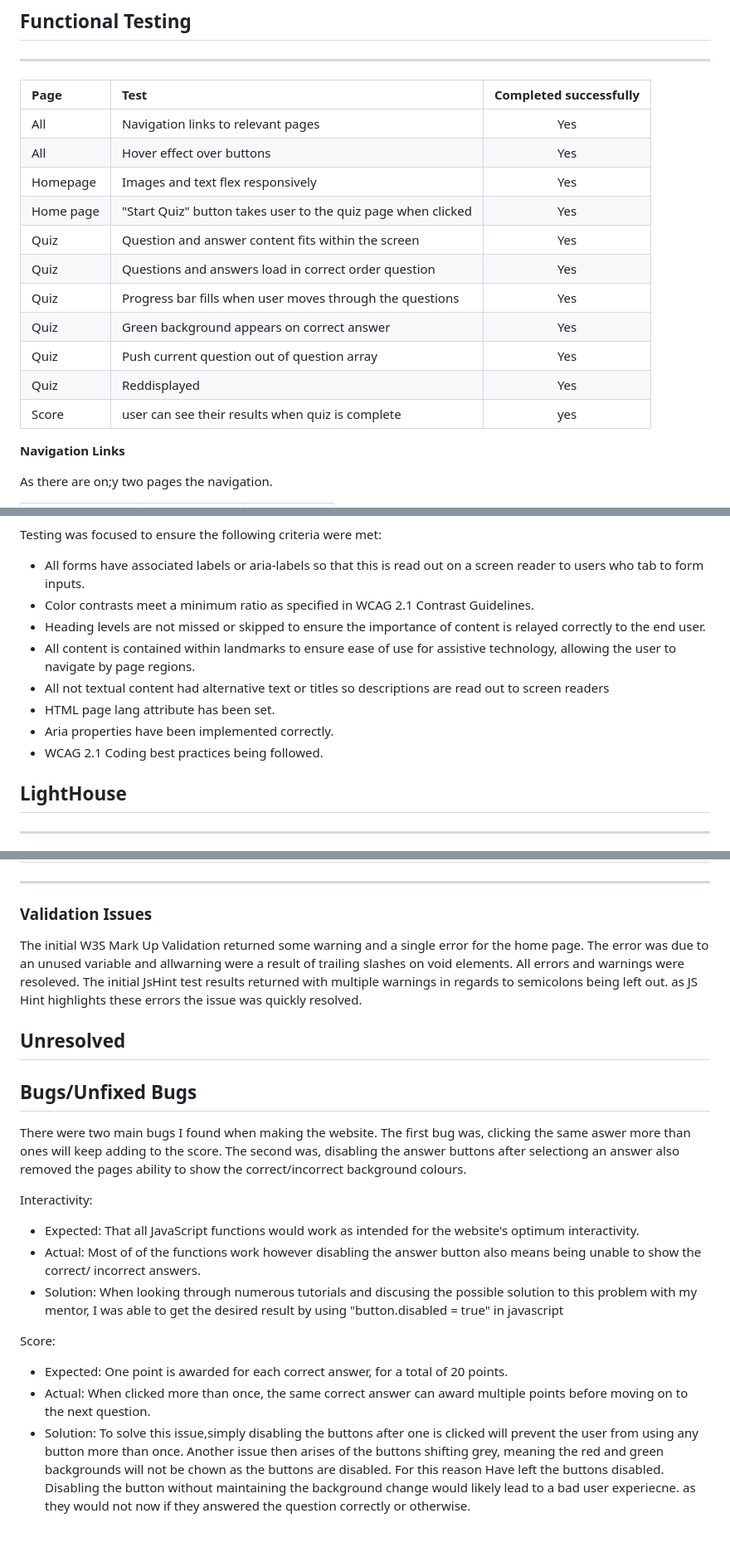
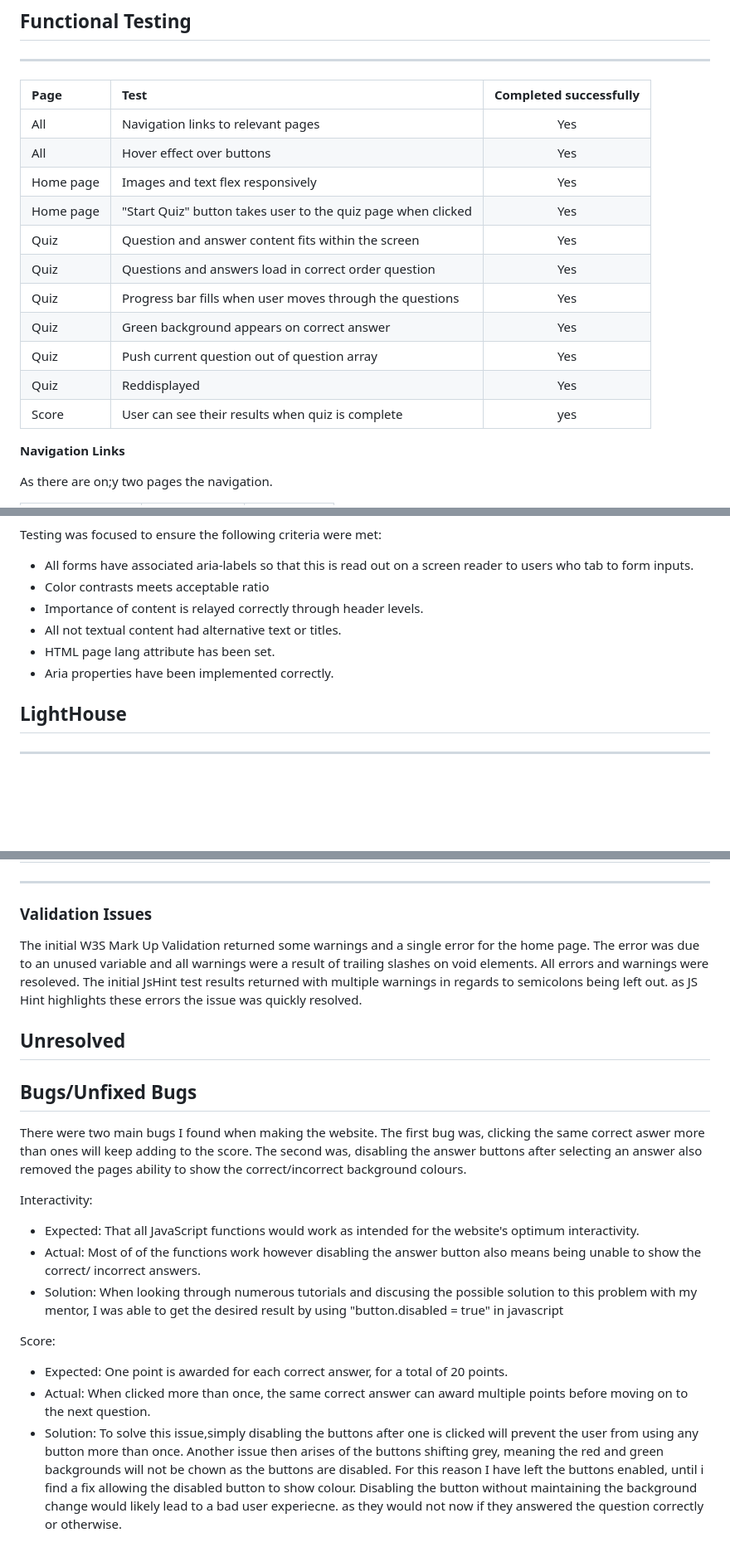
Before and after one commit to Bruce0C/Punters-Quiz-, a Markdown page: testing.md, 3 parts joined by grey strips. Shown at 83% size. Rendered like a GitHub page; folded sections open; blank space fills up the shorter version.

Commit message:
docs: Update testing.md file

```diff
--- a/testing.md
+++ b/testing.md
@@ -22,7 +22,7 @@
 | :--------- | :------------------------------------------------------------------------------------- | :--------------------: |
 | All        | Navigation links to relevant pages                                                     |          Yes           |
 | All        | Hover effect over buttons                                                              |          Yes           |
-| Homepage   | Images and text flex responsively                                                      |          Yes           |
+| Home page   | Images and text flex responsively                                                      |          Yes           |
 | Home page  | "Start Quiz" button takes user to the quiz page when clicked                           |          Yes           |
 | Quiz       | Question and answer content fits within the screen                                     |          Yes           |
 | Quiz       | Questions and answers load in correct order question                                   |          Yes           |
@@ -30,7 +30,7 @@
 | Quiz       | Green background appears on correct answer                                             |          Yes           |
 | Quiz       | Push current question out of question array                                            |          Yes           |
 | Quiz       | Reddisplayed                                                                           |          Yes           |
-| Score      | user can see their results when quiz is complete                                       |          yes           |
+| Score      | User can see their results when quiz is complete                                       |          yes           |
 
 **Navigation Links**
 
@@ -116,14 +116,12 @@ Accessibility standards were checked using WAVE WebAIM
 
 Testing was focused to ensure the following criteria were met:
 
-- All forms have associated labels or aria-labels so that this is read out on a screen reader to users who tab to form inputs.
-- Color contrasts meet a minimum ratio as specified in WCAG 2.1 Contrast Guidelines.
-- Heading levels are not missed or skipped to ensure the importance of content is relayed correctly to the end user.
-- All content is contained within landmarks to ensure ease of use for assistive technology, allowing the user to navigate by page regions.
-- All not textual content had alternative text or titles so descriptions are read out to screen readers
+- All forms have associated aria-labels so that this is read out on a screen reader to users who tab to form inputs.
+- Color contrasts meets acceptable ratio
+- Importance of content is relayed correctly through header levels.
+- All not textual content had alternative text or titles.
 - HTML page lang attribute has been set.
 - Aria properties have been implemented correctly.
-- WCAG 2.1 Coding best practices being followed.
 
 </details>
 
@@ -255,7 +253,7 @@ Website behaved as expected. If the user only selects incorrect answers, the fin
 
 ### Validation Issues
 
-The initial W3S Mark Up Validation returned some warning and a single error for the home page. The error was due to an unused variable and allwarning were a result of trailing slashes on void elements. All errors and warnings were resoleved.
+The initial W3S Mark Up Validation returned some warnings and a single error for the home page. The error was due to an unused variable and all warnings were a result of trailing slashes on void elements. All errors and warnings were resoleved.
 The initial JsHint test results returned with multiple warnings in regards to semicolons being left out. as JS Hint highlights these errors the issue was quickly resolved.
 
 
@@ -263,7 +261,7 @@ The initial JsHint test results returned with multiple warnings in regards to se
 
 ## Bugs/Unfixed Bugs
 
-There were two main bugs I found when making the website. The first bug was, clicking the same aswer more than ones will keep adding to the score. The second was, disabling the answer buttons after selectiong an answer also removed the pages ability to show the correct/incorrect background colours.
+There were two main bugs I found when making the website. The first bug was, clicking the same correct aswer more than ones will keep adding to the score. The second was, disabling the answer buttons after selecting an answer also removed the pages ability to show the correct/incorrect background colours.
 
 Interactivity:
 - Expected: That all JavaScript functions would work  as intended for the website's optimum interactivity.
@@ -273,4 +271,4 @@ Interactivity:
 Score:
 - Expected: One point is awarded for each correct answer, for a total of 20 points.
 - Actual: When clicked more than once, the same correct answer can award multiple points before moving on to the next question.
-- Solution: To solve this issue,simply disabling the buttons after one is clicked will prevent the user from using any button more than once. Another issue then arises of the buttons shifting grey, meaning the red and green backgrounds will not be chown as the buttons are disabled. For this reason Have left the buttons disabled. Disabling the button without maintaining the background change would likely lead to a bad user experiecne. as they would not now if they answered the question correctly or otherwise.
+- Solution: To solve this issue,simply disabling the buttons after one is clicked will prevent the user from using any button more than once. Another issue then arises of the buttons shifting grey, meaning the red and green backgrounds will not be chown as the buttons are disabled. For this reason I have left the buttons enabled, until i find a fix allowing the disabled button to show colour. Disabling the button without maintaining the background change would likely lead to a bad user experiecne. as they would not now if they answered the question correctly or otherwise.
```
